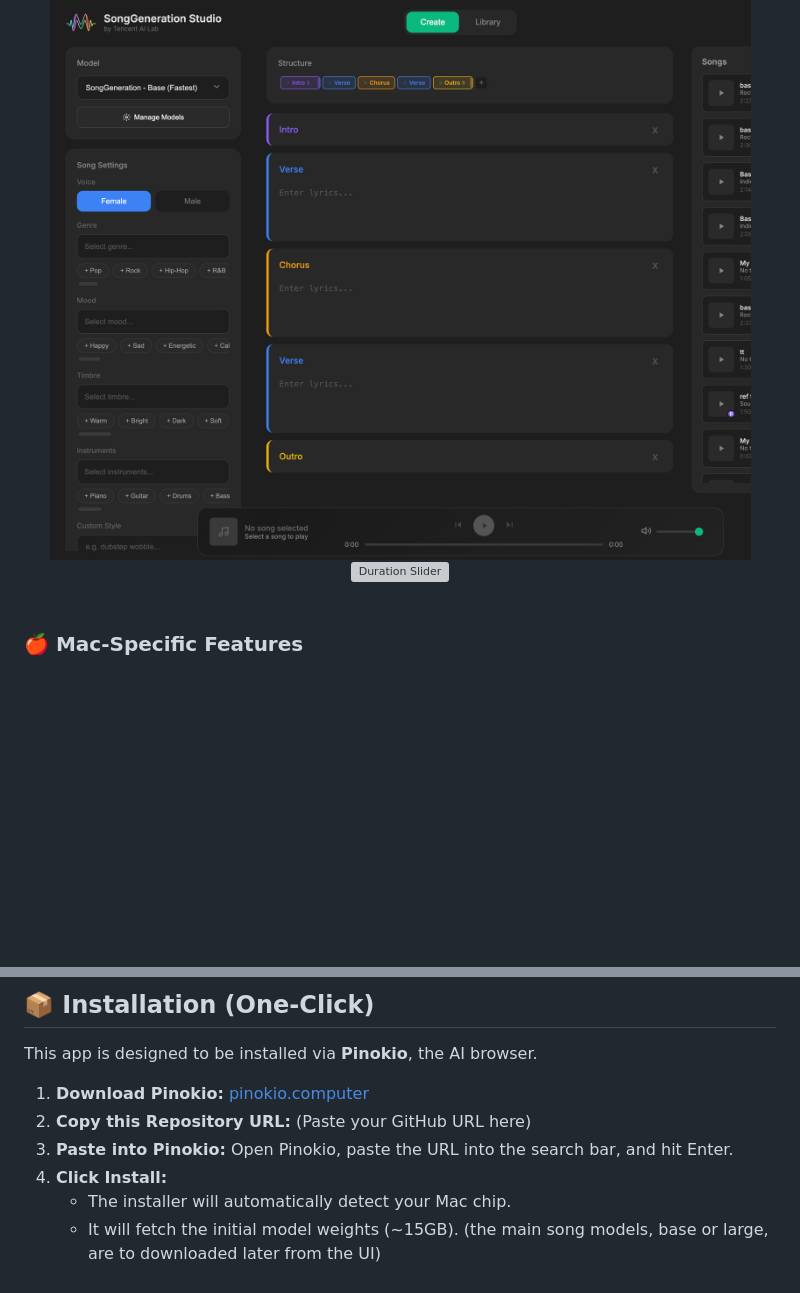
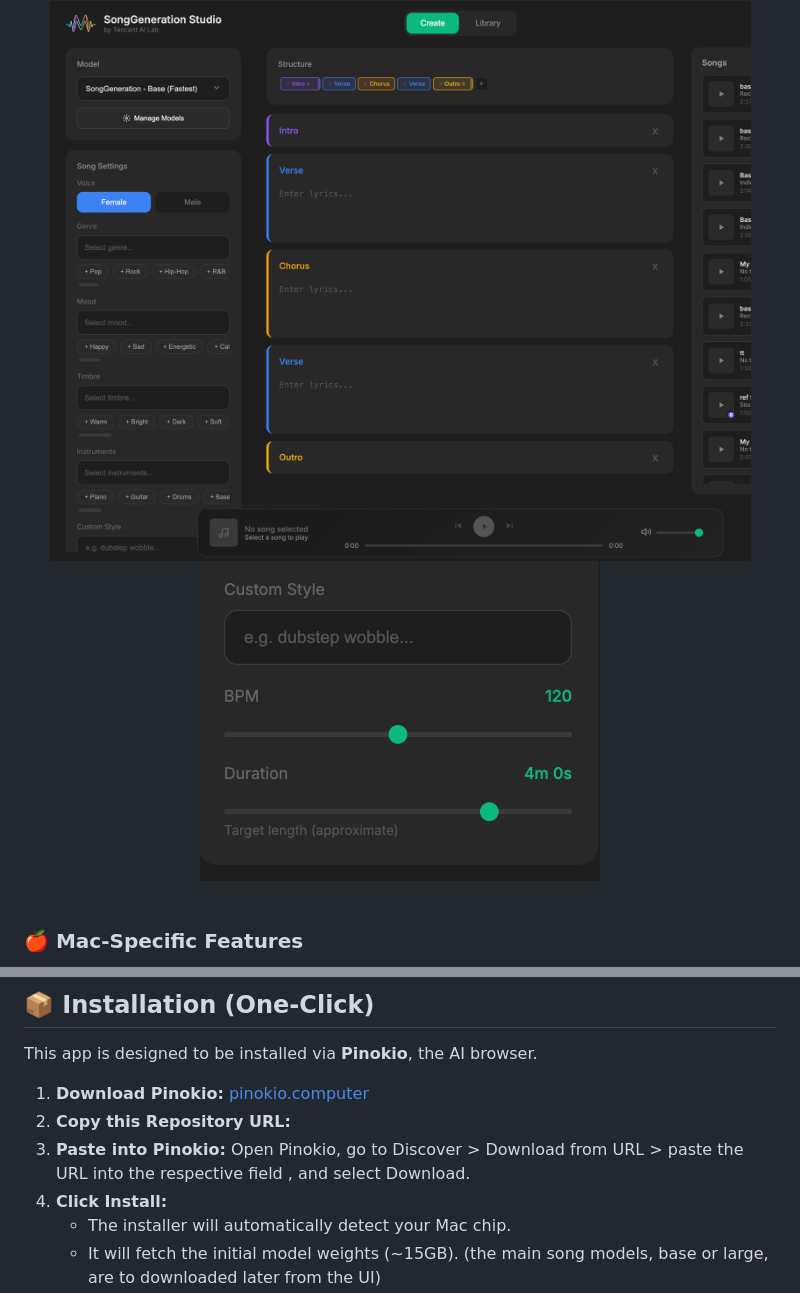
Before and after one commit to l3dlp-sandbox/SongGen-Mac, a Markdown page: README.md, 2 parts joined by grey strips. Rendered like a GitHub page; blank space fills up the shorter version; grey boxes are pictures that could not be loaded.

Commit message:
Revise README with updated Pinokio instructions
Updated instructions for using Pinokio and replaced an outdated screenshot.

```diff
--- a/README.md
+++ b/README.md
@@ -23,7 +23,7 @@ The original model requires massive NVIDIA GPUs. We have patched the entire depe
 
 <img src="assets/ui_main.png" width="800" alt="Main Interface">
 
-<img src="assets/ui_slider.png" width="400" alt="Duration Slider">
+<img src="assets/ui_dur_slider.png" width="400" alt="Duration Slider">
 </div>
 
 <br>
@@ -58,8 +58,8 @@ The original model requires massive NVIDIA GPUs. We have patched the entire depe
 This app is designed to be installed via **Pinokio**, the AI browser.
 
 1.  **Download Pinokio:** [pinokio.computer](https://pinokio.computer)
-2.  **Copy this Repository URL:** (Paste your GitHub URL here)
-3.  **Paste into Pinokio:** Open Pinokio, paste the URL into the search bar, and hit Enter.
+2.  **Copy this Repository URL:**
+3.  **Paste into Pinokio:** Open Pinokio, go to Discover > Download from URL > paste the URL into the respective field , and select Download.
 4.  **Click Install:**
     * The installer will automatically detect your Mac chip.
     * It will fetch the initial model weights (~15GB). (the main song models, base or large, are to downloaded later from the UI)
```
